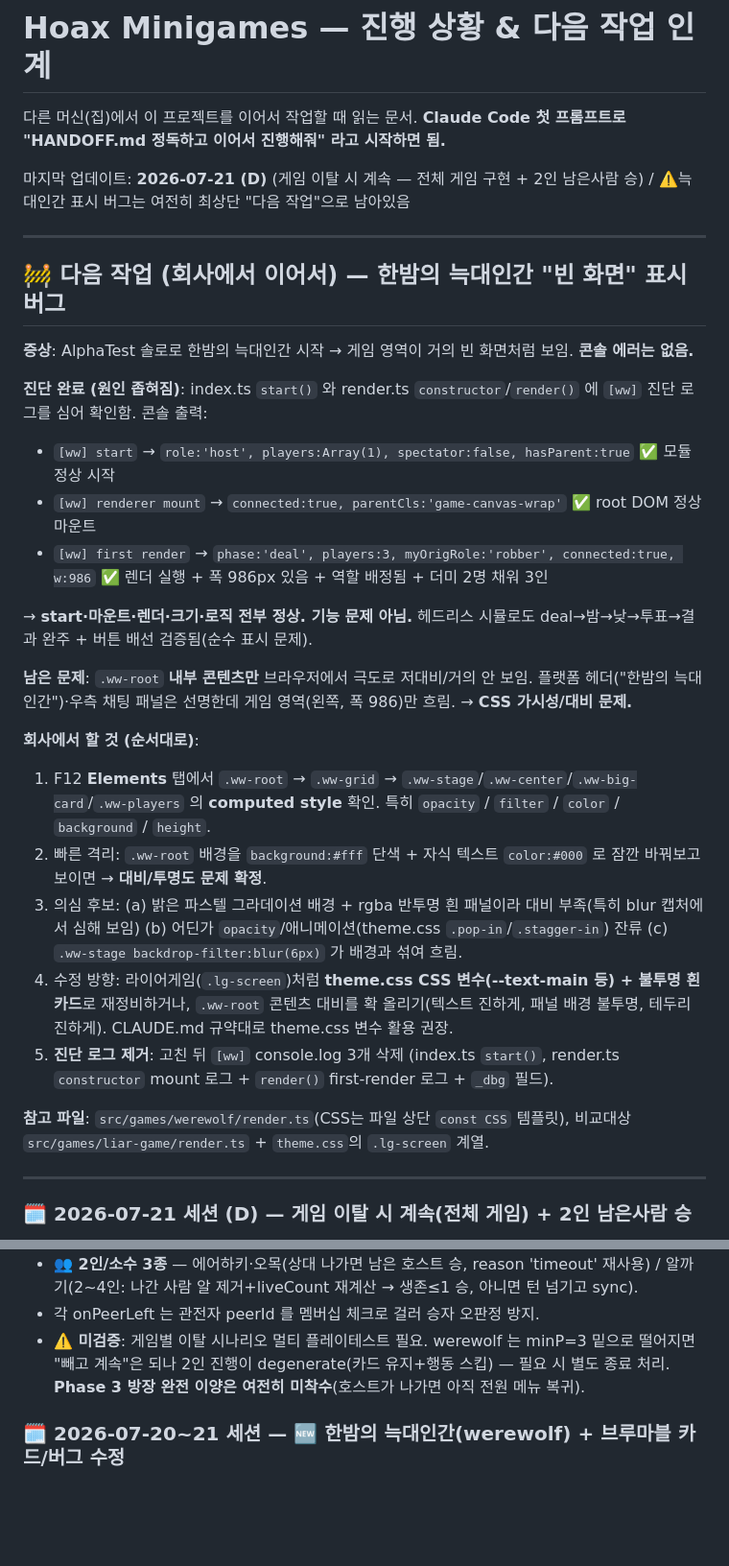
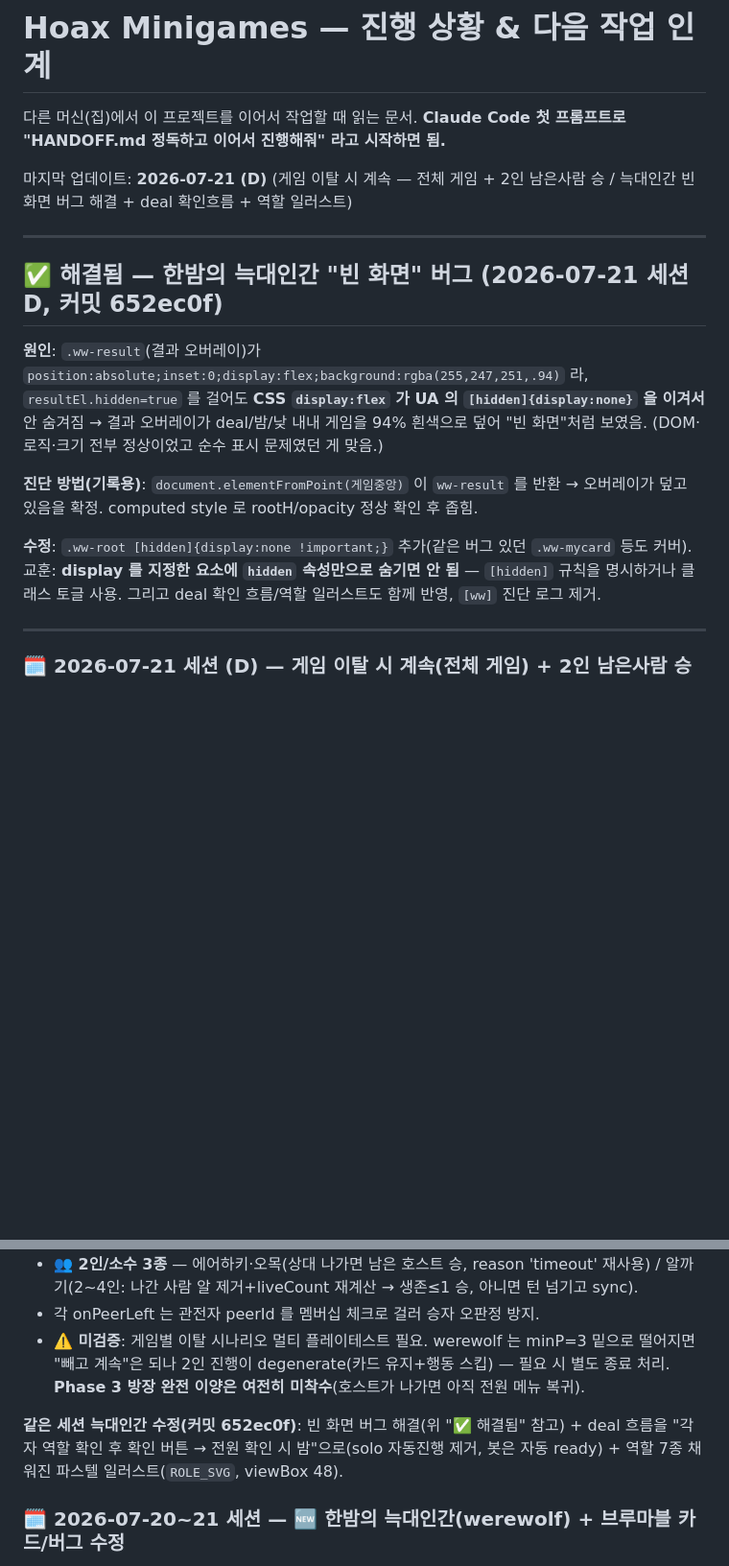
Before and after one commit to Hoax0606/hoax-mini-games, a Markdown page: HANDOFF.md, 2 parts joined by grey strips. Shown at 96% size. Drawn GitHub-style; blank space fills up the shorter version.

Commit message:
docs: HANDOFF — 늑대인간 빈화면 버그 해결 기록 + 이탈처리 세션 정리
Co-Authored-By: Claude Opus 4.8 (1M context) <noreply@anthropic.com>

```diff
--- a/HANDOFF.md
+++ b/HANDOFF.md
@@ -3,31 +3,17 @@
 다른 머신(집)에서 이 프로젝트를 이어서 작업할 때 읽는 문서.
 **Claude Code 첫 프롬프트로 "HANDOFF.md 정독하고 이어서 진행해줘" 라고 시작하면 됨.**
 
-마지막 업데이트: **2026-07-21 (D)** (게임 이탈 시 계속 — 전체 게임 구현 + 2인 남은사람 승) / ⚠️늑대인간 표시 버그는 여전히 최상단 "다음 작업"으로 남아있음
+마지막 업데이트: **2026-07-21 (D)** (게임 이탈 시 계속 — 전체 게임 + 2인 남은사람 승 / 늑대인간 빈 화면 버그 해결 + deal 확인흐름 + 역할 일러스트)
 
 ---
 
-## 🚧 다음 작업 (회사에서 이어서) — 한밤의 늑대인간 "빈 화면" 표시 버그
+## ✅ 해결됨 — 한밤의 늑대인간 "빈 화면" 버그 (2026-07-21 세션 D, 커밋 652ec0f)
 
-**증상**: AlphaTest 솔로로 한밤의 늑대인간 시작 → 게임 영역이 거의 빈 화면처럼 보임. **콘솔 에러는 없음.**
+**원인**: `.ww-result`(결과 오버레이)가 `position:absolute;inset:0;display:flex;background:rgba(255,247,251,.94)` 라, `resultEl.hidden=true` 를 걸어도 **CSS `display:flex` 가 UA 의 `[hidden]{display:none}` 을 이겨서** 안 숨겨짐 → 결과 오버레이가 deal/밤/낮 내내 게임을 94% 흰색으로 덮어 "빈 화면"처럼 보였음. (DOM·로직·크기 전부 정상이었고 순수 표시 문제였던 게 맞음.)
 
-**진단 완료 (원인 좁혀짐)**: index.ts `start()` 와 render.ts `constructor`/`render()` 에 `[ww]` 진단 로그를 심어 확인함. 콘솔 출력:
-- `[ww] start` → `role:'host', players:Array(1), spectator:false, hasParent:true` ✅ 모듈 정상 시작
-- `[ww] renderer mount` → `connected:true, parentCls:'game-canvas-wrap'` ✅ root DOM 정상 마운트
-- `[ww] first render` → `phase:'deal', players:3, myOrigRole:'robber', connected:true, w:986` ✅ 렌더 실행 + 폭 986px 있음 + 역할 배정됨 + 더미 2명 채워 3인
+**진단 방법(기록용)**: `document.elementFromPoint(게임중앙)` 이 `ww-result` 를 반환 → 오버레이가 덮고 있음을 확정. computed style 로 rootH/opacity 정상 확인 후 좁힘.
 
-→ **start·마운트·렌더·크기·로직 전부 정상. 기능 문제 아님.** 헤드리스 시뮬로도 deal→밤→낮→투표→결과 완주 + 버튼 배선 검증됨(순수 표시 문제).
-
-**남은 문제**: `.ww-root` **내부 콘텐츠만** 브라우저에서 극도로 저대비/거의 안 보임. 플랫폼 헤더("한밤의 늑대인간")·우측 채팅 패널은 선명한데 게임 영역(왼쪽, 폭 986)만 흐림. → **CSS 가시성/대비 문제.**
-
-**회사에서 할 것 (순서대로)**:
-1. F12 **Elements** 탭에서 `.ww-root` → `.ww-grid` → `.ww-stage`/`.ww-center`/`.ww-big-card`/`.ww-players` 의 **computed style** 확인. 특히 `opacity` / `filter` / `color` / `background` / `height`.
-2. 빠른 격리: `.ww-root` 배경을 `background:#fff` 단색 + 자식 텍스트 `color:#000` 로 잠깐 바꿔보고 보이면 → **대비/투명도 문제 확정**.
-3. 의심 후보: (a) 밝은 파스텔 그라데이션 배경 + rgba 반투명 흰 패널이라 대비 부족(특히 blur 캡처에서 심해 보임) (b) 어딘가 `opacity`/애니메이션(theme.css `.pop-in`/`.stagger-in`) 잔류 (c) `.ww-stage backdrop-filter:blur(6px)` 가 배경과 섞여 흐림.
-4. 수정 방향: 라이어게임(`.lg-screen`)처럼 **theme.css CSS 변수(--text-main 등) + 불투명 흰 카드**로 재정비하거나, `.ww-root` 콘텐츠 대비를 확 올리기(텍스트 진하게, 패널 배경 불투명, 테두리 진하게). CLAUDE.md 규약대로 theme.css 변수 활용 권장.
-5. **진단 로그 제거**: 고친 뒤 `[ww]` console.log 3개 삭제 (index.ts `start()`, render.ts `constructor` mount 로그 + `render()` first-render 로그 + `_dbg` 필드).
-
-**참고 파일**: `src/games/werewolf/render.ts`(CSS는 파일 상단 `const CSS` 템플릿), 비교대상 `src/games/liar-game/render.ts` + `theme.css`의 `.lg-screen` 계열.
+**수정**: `.ww-root [hidden]{display:none !important;}` 추가(같은 버그 있던 `.ww-mycard` 등도 커버). 교훈: **display 를 지정한 요소에 `hidden` 속성만으로 숨기면 안 됨** — `[hidden]` 규칙을 명시하거나 클래스 토글 사용. 그리고 deal 확인 흐름/역할 일러스트도 함께 반영, `[ww]` 진단 로그 제거.
 
 ---
 
@@ -40,6 +26,8 @@
 - **👥 2인/소수 3종** — 에어하키·오목(상대 나가면 남은 호스트 승, reason 'timeout' 재사용) / 알까기(2~4인: 나간 사람 알 제거+liveCount 재계산 → 생존≤1 승, 아니면 턴 넘기고 sync).
 - 각 onPeerLeft 는 관전자 peerId 를 멤버십 체크로 걸러 승자 오판정 방지.
 - **⚠️ 미검증**: 게임별 이탈 시나리오 멀티 플레이테스트 필요. werewolf 는 minP=3 밑으로 떨어지면 "빼고 계속"은 되나 2인 진행이 degenerate(카드 유지+행동 스킵) — 필요 시 별도 종료 처리. **Phase 3 방장 완전 이양은 여전히 미착수**(호스트가 나가면 아직 전원 메뉴 복귀).
+
+**같은 세션 늑대인간 수정(커밋 652ec0f)**: 빈 화면 버그 해결(위 "✅ 해결됨" 참고) + deal 흐름을 "각자 역할 확인 후 확인 버튼 → 전원 확인 시 밤"으로(solo 자동진행 제거, 봇은 자동 ready) + 역할 7종 채워진 파스텔 일러스트(`ROLE_SVG`, viewBox 48).
 
 ### 🗓️ 2026-07-20~21 세션 — 🆕 한밤의 늑대인간(werewolf) + 브루마블 카드/버그 수정
 
```
